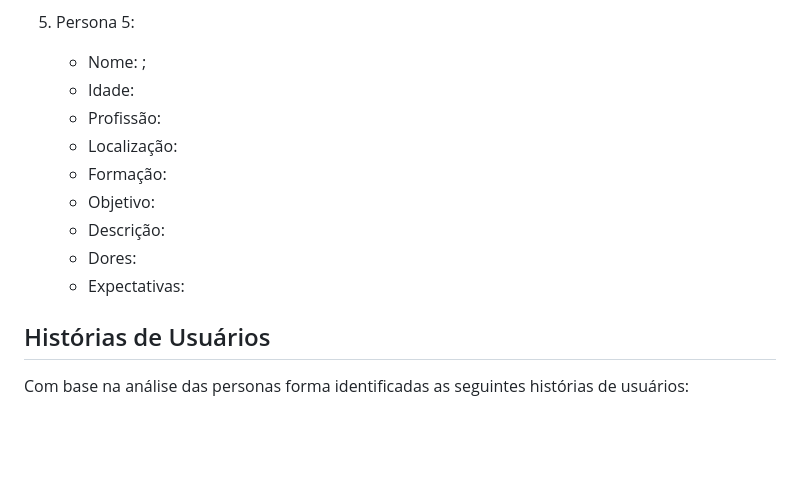
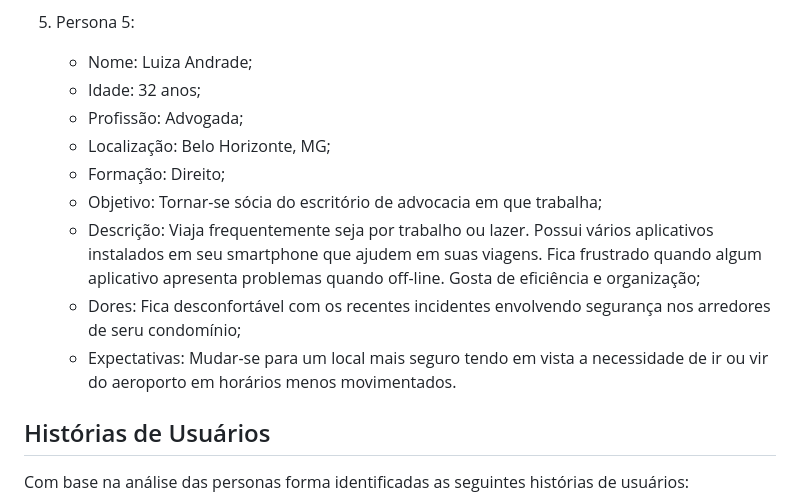
Before and after one commit to wesley-hs/clickimoveis1, a Markdown page: docs/02-Especificação do Projeto.md, the part around the change. GitHub-like rendering; blank space fills up the shorter version.

Commit message:
persona 5

```diff
--- a/docs/02-Especificação do Projeto.md
+++ b/docs/02-Especificação do Projeto.md
@@ -73,15 +73,15 @@ Lembre-se que você deve ser enumerar e descrever precisamente e personalizada t
    * Expectativas: Possuir uma residência de menor tamanho e menor custo.
 
 5. Persona 5:
-   * Nome: ;
-   * Idade:
-   * Profissão:
-   * Localização:
-   * Formação:
-   * Objetivo:
-   * Descrição:
-   * Dores:
-   * Expectativas:
+   * Nome: Luiza Andrade;
+   * Idade: 32 anos;
+   * Profissão: Advogada;
+   * Localização: Belo Horizonte, MG;
+   * Formação: Direito;
+   * Objetivo: Tornar-se sócia do escritório de advocacia em que trabalha;
+   * Descrição: Viaja frequentemente seja por trabalho ou lazer. Possui vários aplicativos instalados em seu smartphone que ajudem em suas viagens. Fica frustrado quando algum aplicativo apresenta problemas quando off-line. Gosta de eficiência e organização;
+   * Dores: Fica desconfortável com os recentes incidentes envolvendo segurança nos arredores de seru condomínio;
+   * Expectativas: Mudar-se para um local mais seguro tendo em vista a necessidade de ir ou vir do aeroporto em horários menos movimentados.
 
 ## Histórias de Usuários
 
```
